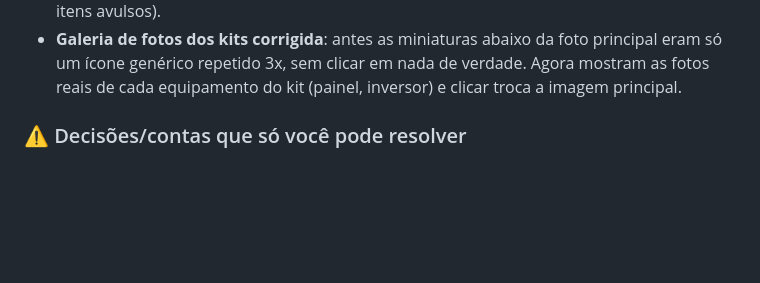
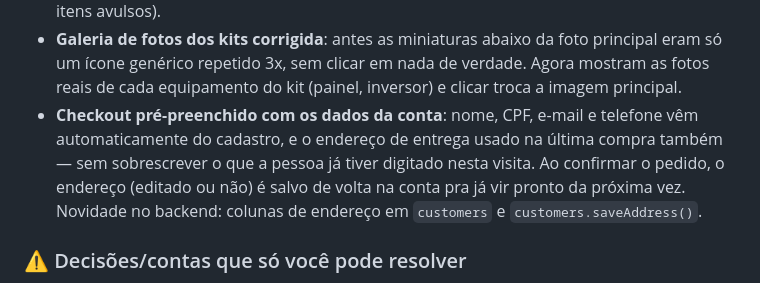
Before and after one commit to Synct-Labs/Prot-tipo-Marques-Energia-Solar, a Markdown page: README.md, the part around the change. Rendered like a GitHub page; blank space fills up the shorter version.

Commit message:
Documenta pre-preenchimento de checkout e endereco salvo no README
Co-Authored-By: Claude Sonnet 5 <noreply@anthropic.com>

```diff
--- a/README.md
+++ b/README.md
@@ -156,6 +156,7 @@ Depois disso, checkout, formulário de crédito e login do admin funcionam de ve
 - **Margem de 30% aplicada no preço de todo o catálogo, exceto nos kits prontos** — painéis, inversores, baterias, controlador, cabos e estrutura agora somam +30% sobre a cotação de referência da Apex (ver comentário no topo do `app.js`). Os kits ficam de fora porque já são o valor final "chave na mão" (equipamento + instalação + mão de obra), então aplicar o mesmo percentual seria cobrar margem em cima de margem.
 - **Preço dos kits agora deixa explícito que inclui instalação e mão de obra** — aparece como selo "Preço já inclui instalação e mão de obra" na página do kit e "Instalação inclusa" no card do catálogo, pra não dar a entender que é só o equipamento (como os demais itens avulsos).
 - **Galeria de fotos dos kits corrigida**: antes as miniaturas abaixo da foto principal eram só um ícone genérico repetido 3x, sem clicar em nada de verdade. Agora mostram as fotos reais de cada equipamento do kit (painel, inversor) e clicar troca a imagem principal.
+- **Checkout pré-preenchido com os dados da conta**: nome, CPF, e-mail e telefone vêm automaticamente do cadastro, e o endereço de entrega usado na última compra também — sem sobrescrever o que a pessoa já tiver digitado nesta visita. Ao confirmar o pedido, o endereço (editado ou não) é salvo de volta na conta pra já vir pronto da próxima vez. Novidade no backend: colunas de endereço em `customers` e `customers.saveAddress()`.
 
 ### ⚠️ Decisões/contas que só você pode resolver
 1. **Fornecedor definitivo do catálogo** — painéis, inversores, baterias, controlador, cabos e estrutura já têm preço/ficha técnica reais (referência: Apex Energia Solar, concorrente em Cuiabá-MT) com margem de 30% já aplicada por cima, mas ainda é preço de um concorrente, não o fornecedor que a Marques vai efetivamente fechar contrato. Falta decidir isso e trocar as fotos de estoque por fotos próprias (ver item 9) — e revisar se 30% é a margem certa depois de ter o custo real do fornecedor definitivo.
```
